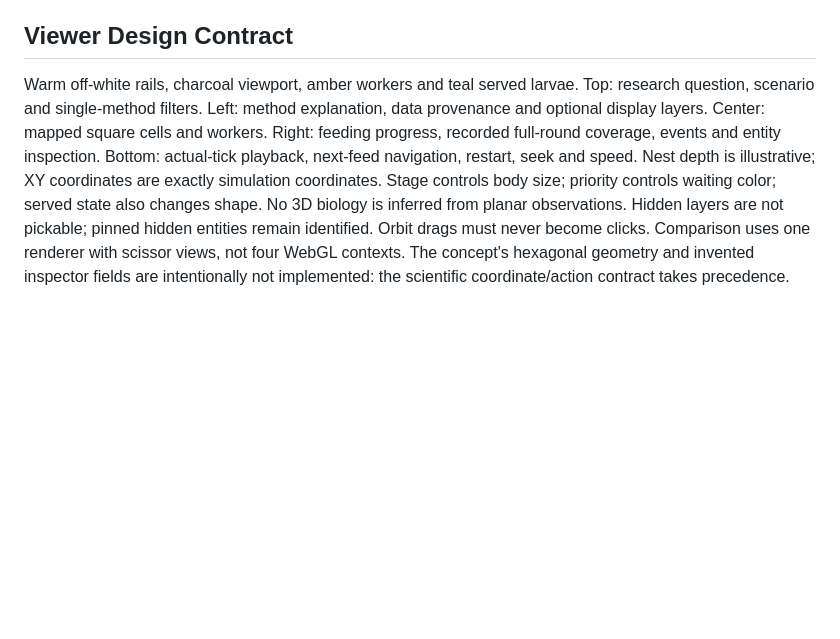
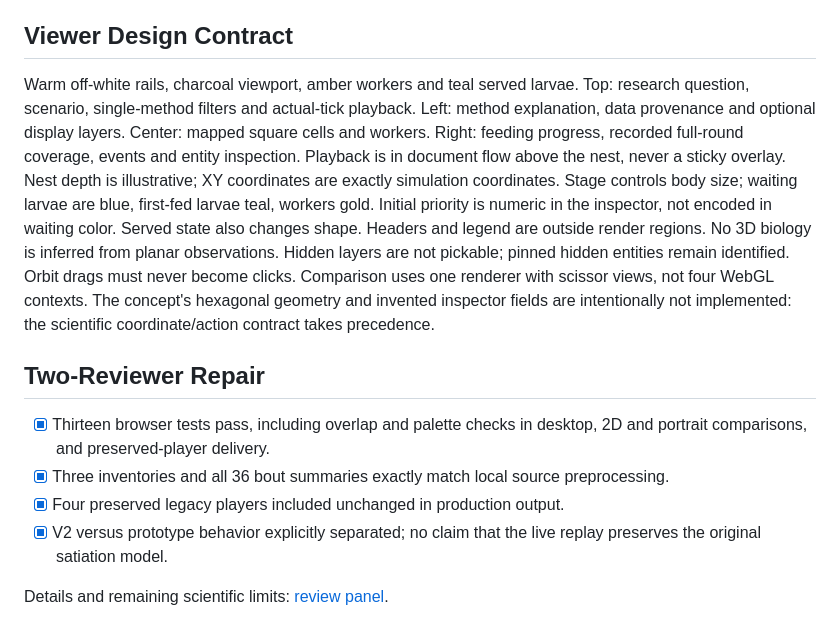
Before and after one commit to hemu77/Bio-Inspired-Routing-Optimization-in-Social-Wasps, a Markdown page: docs/ACCEPTANCE.md, the part around the change. Rendered like a GitHub page; blank space fills up the shorter version.

```diff
--- a/docs/ACCEPTANCE.md
+++ b/docs/ACCEPTANCE.md
@@ -67,14 +67,24 @@ this is not total browser RAM. Desktop and portrait screenshots were inspected.
 
 ## Viewer Design Contract
 Warm off-white rails, charcoal viewport, amber workers and teal served larvae.
-Top: research question, scenario and single-method filters. Left: method explanation,
+Top: research question, scenario, single-method filters and actual-tick playback. Left: method explanation,
 data provenance and optional display layers. Center: mapped square cells and workers.
 Right: feeding progress, recorded full-round coverage, events and entity inspection.
-Bottom: actual-tick playback, next-feed navigation, restart, seek and speed.
+Playback is in document flow above the nest, never a sticky overlay.
 Nest depth is illustrative; XY coordinates are exactly simulation coordinates.
-Stage controls body size; priority controls waiting color; served state also changes shape.
+Stage controls body size; waiting larvae are blue, first-fed larvae teal, workers gold.
+Initial priority is numeric in the inspector, not encoded in waiting color.
+Served state also changes shape. Headers and legend are outside render regions.
 No 3D biology is inferred from planar observations. Hidden layers are not pickable;
 pinned hidden entities remain identified. Orbit drags must never become clicks.
 Comparison uses one renderer with scissor views, not four WebGL contexts.
 The concept's hexagonal geometry and invented inspector fields are intentionally
 not implemented: the scientific coordinate/action contract takes precedence.
+
+## Two-Reviewer Repair
+- [x] Thirteen browser tests pass, including overlap and palette checks in desktop, 2D and portrait comparisons, and preserved-player delivery.
+- [x] Three inventories and all 36 bout summaries exactly match local source preprocessing.
+- [x] Four preserved legacy players included unchanged in production output.
+- [x] V2 versus prototype behavior explicitly separated; no claim that the live replay preserves the original satiation model.
+
+Details and remaining scientific limits: [review panel](REVIEW_PANEL.md).
```
Also changed, not shown: README.md (+12 -6 lines), docs/REVIEW_PANEL.md (added, +63 -0 lines), docs/comparison-reviewed.png (added), docs/lab-preview.png, 6 other files.
